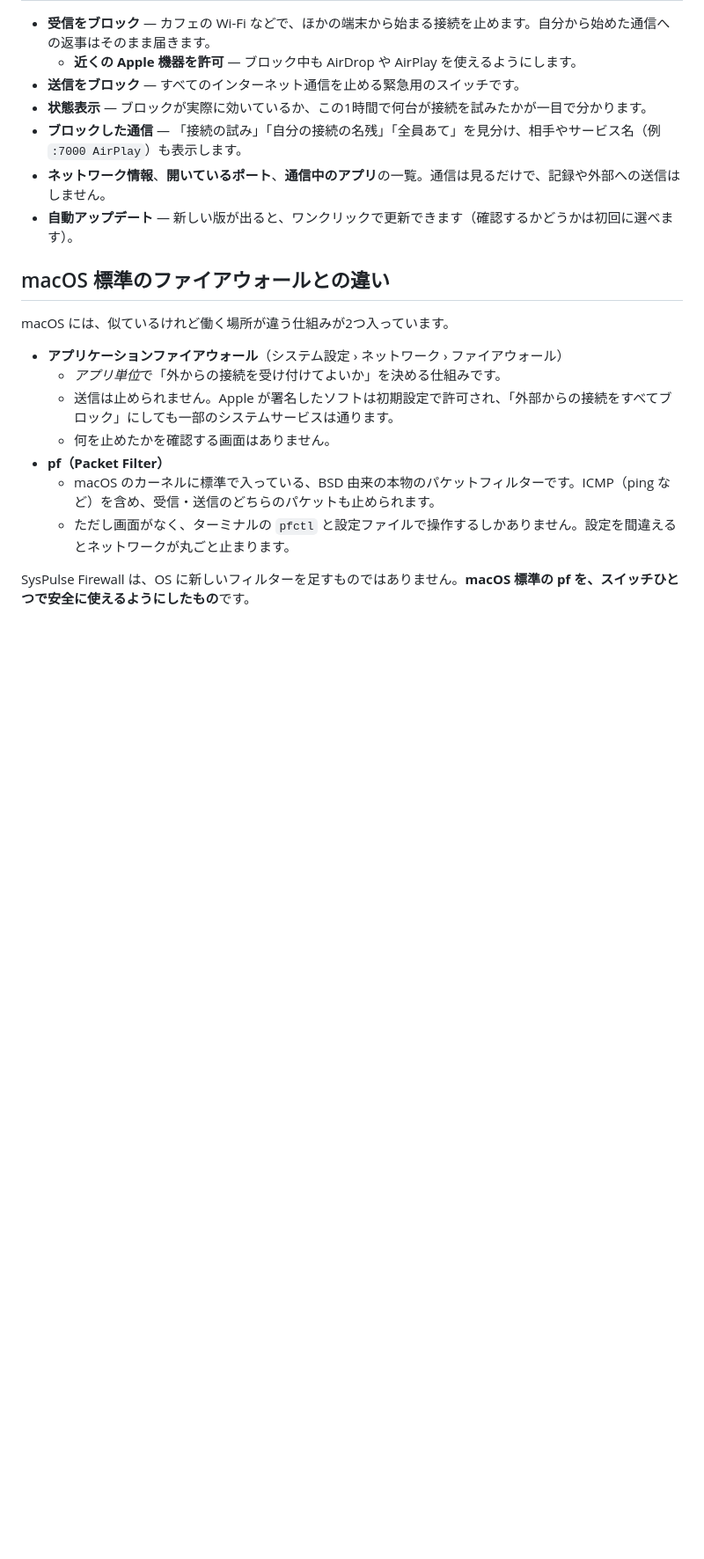
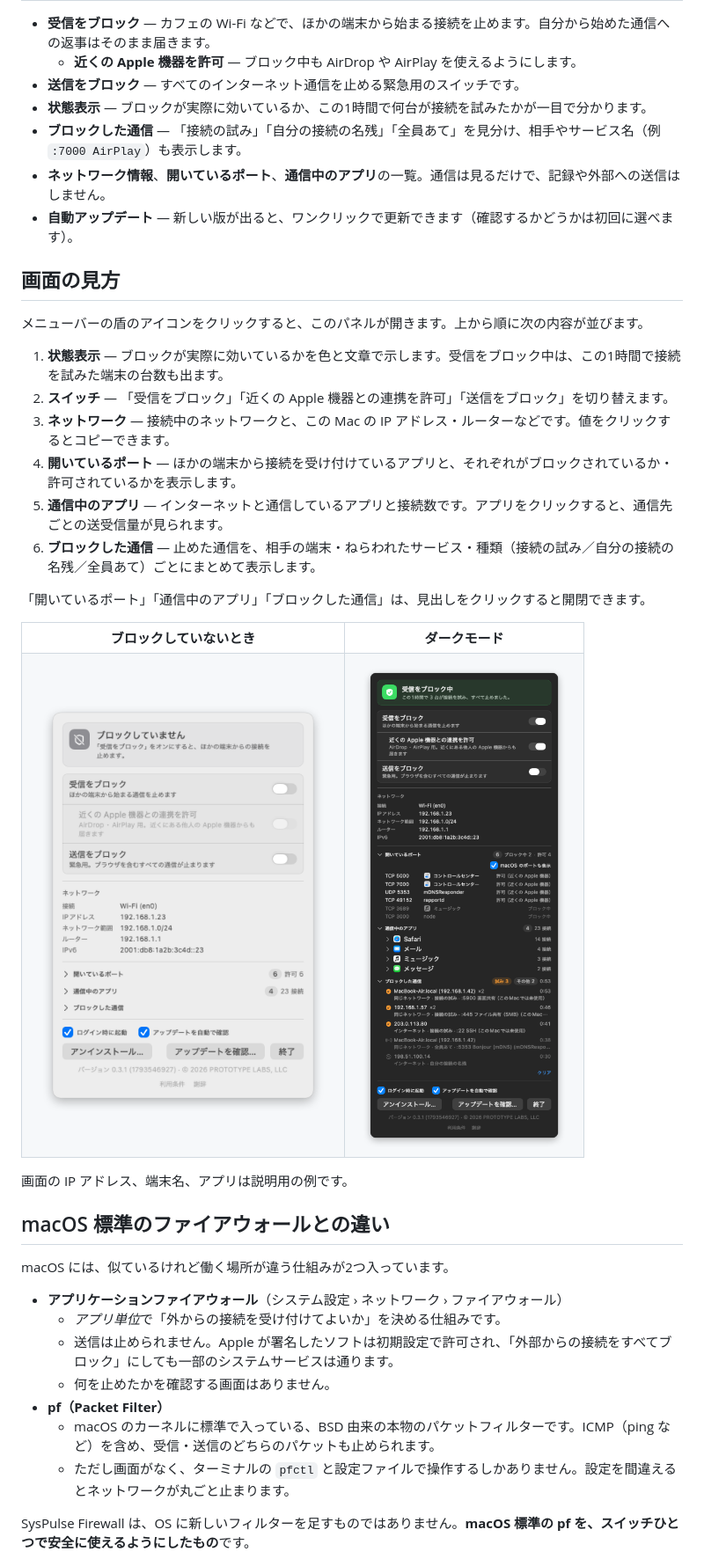
Before and after one commit to prototype-labs-llc/syspulse-firewall-releases, a Markdown page: README.md, the part around one of its changes. Shown at 88% size. Drawn GitHub-style; pictures changed too: docs/panel-dark.png (added), docs/panel-off.png (added); blank space fills up the shorter version.

Commit message:
docs: add panel screenshots and a guide to the panel
- Hero image under the intro, switching to the dark version in dark mode
- 「画面の見方」 walks through the panel top to bottom, with the
  "not blocking" and dark-mode panels side by side

The pictures are rendered from made-up data (private and documentation
addresses, apps bundled with macOS), so they show nothing from a real Mac.

Co-Authored-By: Claude Opus 5.5 <noreply@anthropic.com>
Claude-Session: https://claude.ai/code/session_01QmPqdPCw7RVREny667jFJo

```diff
--- a/README.md
+++ b/README.md
@@ -11,6 +18,32 @@ macOS のメニューバーで使える、シンプルな無料のファイア
 - **ブロックした通信** — 「接続の試み」「自分の接続の名残」「全員あて」を見分け、相手やサービス名（例 `:7000 AirPlay`）も表示します。
 - **ネットワーク情報**、**開いているポート**、**通信中のアプリ**の一覧。通信は見るだけで、記録や外部への送信はしません。
 - **自動アップデート** — 新しい版が出ると、ワンクリックで更新できます（確認するかどうかは初回に選べます）。
+
+## 画面の見方
+
+メニューバーの盾のアイコンをクリックすると、このパネルが開きます。上から順に次の内容が並びます。
+
+1. **状態表示** — ブロックが実際に効いているかを色と文章で示します。受信をブロック中は、この1時間で接続を試みた端末の台数も出ます。
+2. **スイッチ** — 「受信をブロック」「近くの Apple 機器との連携を許可」「送信をブロック」を切り替えます。
+3. **ネットワーク** — 接続中のネットワークと、この Mac の IP アドレス・ルーターなどです。値をクリックするとコピーできます。
+4. **開いているポート** — ほかの端末から接続を受け付けているアプリと、それぞれがブロックされているか・許可されているかを表示します。
+5. **通信中のアプリ** — インターネットと通信しているアプリと接続数です。アプリをクリックすると、通信先ごとの送受信量が見られます。
+6. **ブロックした通信** — 止めた通信を、相手の端末・ねらわれたサービス・種類（接続の試み／自分の接続の名残／全員あて）ごとにまとめて表示します。
+
+「開いているポート」「通信中のアプリ」「ブロックした通信」は、見出しをクリックすると開閉できます。
+
+<table>
+  <tr>
+    <th>ブロックしていないとき</th>
+    <th>ダークモード</th>
+  </tr>
+  <tr>
+    <td><img src="docs/panel-off.png" width="340" alt="ブロックしていないときのパネル。各セクションは閉じている"></td>
+    <td><img src="docs/panel-dark.png" width="340" alt="ダークモードのパネル"></td>
+  </tr>
+</table>
+
+画面の IP アドレス、端末名、アプリは説明用の例です。
 
 ## macOS 標準のファイアウォールとの違い
 
```
Also changed, not shown: other parts of README.md (+7 -0 lines), docs/panel-light.png (added).
